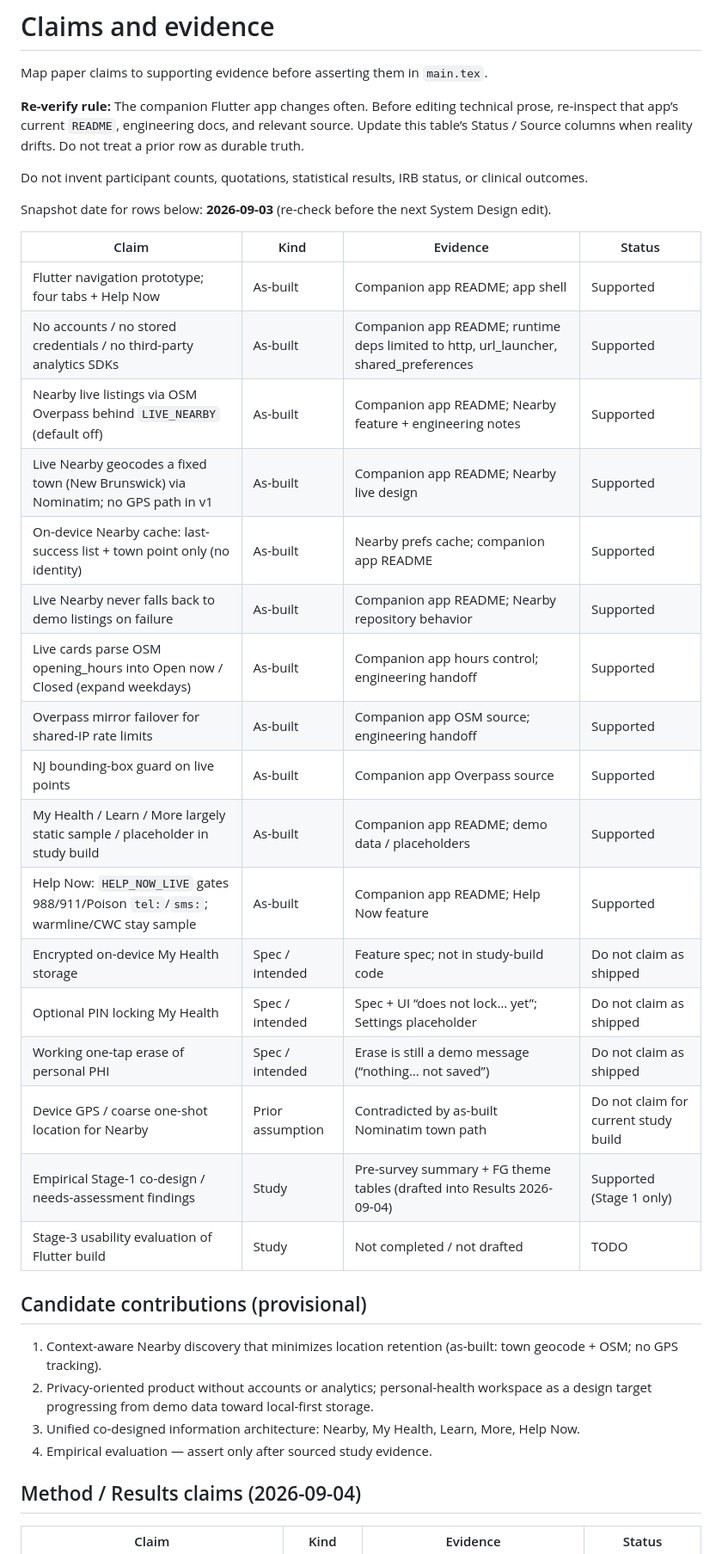
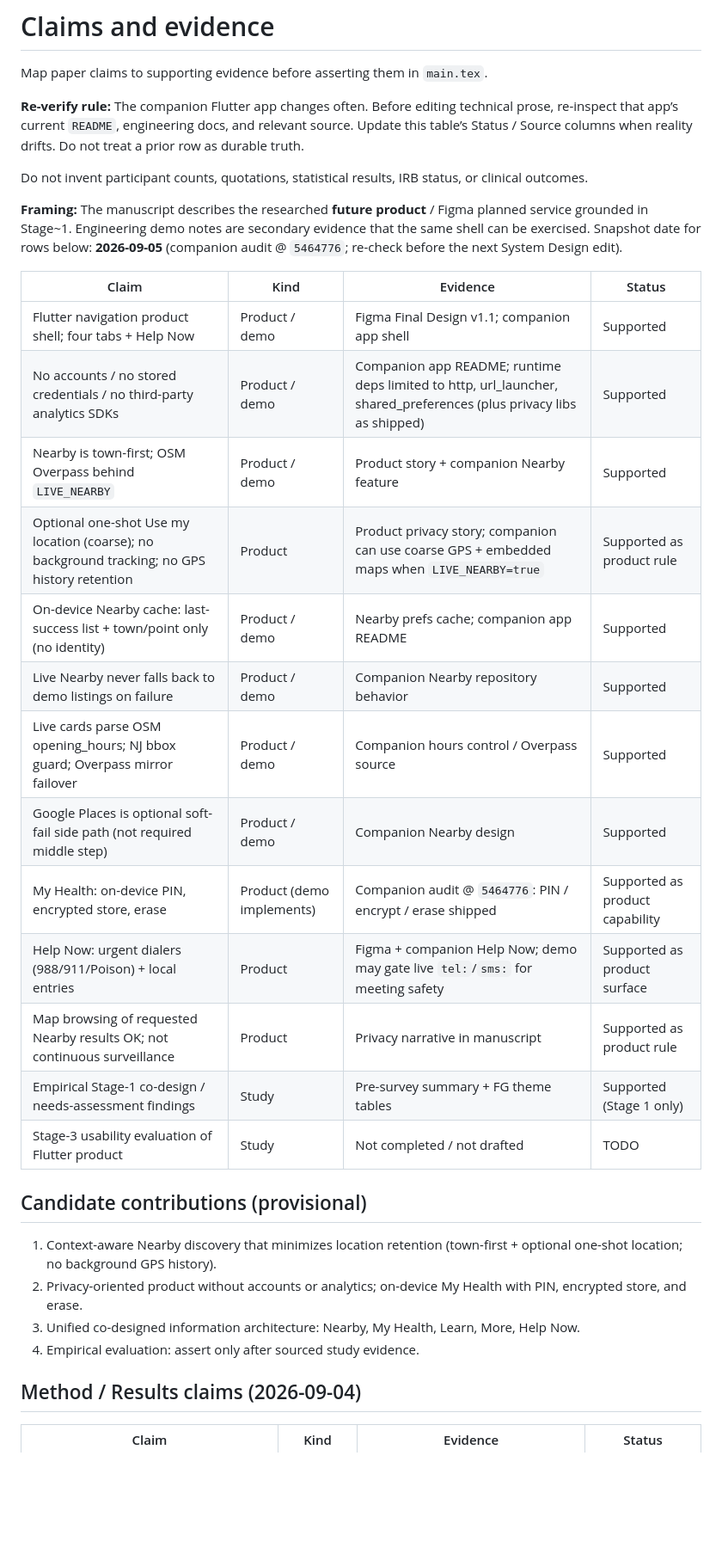
Before and after one commit to ks1686/cwc-health-hmss-2026, a Markdown page: notes/claims-and-evidence.md, the part around one of its changes. Shown at 86% size. GitHub-like rendering; blank space fills up the shorter version.

Commit message:
Align manuscript with planned product (not study-build demo)
Update notes/claims-and-evidence.md.

```diff
--- a/notes/claims-and-evidence.md
+++ b/notes/claims-and-evidence.md
@@ -6,35 +6,30 @@ Map paper claims to supporting evidence before asserting them in `main.tex`.
 
 Do not invent participant counts, quotations, statistical results, IRB status, or clinical outcomes.
 
-Snapshot date for rows below: **2026-09-03** (re-check before the next System Design edit).
+**Framing:** The manuscript describes the researched **future product** / Figma planned service grounded in Stage~1. Engineering demo notes are secondary evidence that the same shell can be exercised. Snapshot date for rows below: **2026-09-05** (companion audit @ `5464776`; re-check before the next System Design edit).
 
 | Claim | Kind | Evidence | Status |
 | --- | --- | --- | --- |
-| Flutter navigation prototype; four tabs + Help Now | As-built | Companion app README; app shell | Supported |
-| No accounts / no stored credentials / no third-party analytics SDKs | As-built | Companion app README; runtime deps limited to http, url_launcher, shared_preferences | Supported |
-| Nearby live listings via OSM Overpass behind `LIVE_NEARBY` (default off) | As-built | Companion app README; Nearby feature + engineering notes | Supported |
-| Live Nearby geocodes a fixed town (New Brunswick) via Nominatim; no GPS path in v1 | As-built | Companion app README; Nearby live design | Supported |
-| On-device Nearby cache: last-success list + town point only (no identity) | As-built | Nearby prefs cache; companion app README | Supported |
-| Live Nearby never falls back to demo listings on failure | As-built | Companion app README; Nearby repository behavior | Supported |
-| Live cards parse OSM opening_hours into Open now / Closed (expand weekdays) | As-built | Companion app hours control; engineering handoff | Supported |
-| Overpass mirror failover for shared-IP rate limits | As-built | Companion app OSM source; engineering handoff | Supported |
-| NJ bounding-box guard on live points | As-built | Companion app Overpass source | Supported |
-| My Health / Learn / More largely static sample / placeholder in study build | As-built | Companion app README; demo data / placeholders | Supported |
-| Help Now: `HELP_NOW_LIVE` gates 988/911/Poison `tel:`/`sms:`; warmline/CWC stay sample | As-built | Companion app README; Help Now feature | Supported |
-| Encrypted on-device My Health storage | Spec / intended | Feature spec; not in study-build code | Do not claim as shipped |
-| Optional PIN locking My Health | Spec / intended | Spec + UI “does not lock… yet”; Settings placeholder | Do not claim as shipped |
-| Working one-tap erase of personal PHI | Spec / intended | Erase is still a demo message (“nothing… not saved”) | Do not claim as shipped |
-| Device GPS / coarse one-shot location for Nearby | Prior assumption | Contradicted by as-built Nominatim town path | Do not claim for current study build |
-| Empirical Stage-1 co-design / needs-assessment findings | Study | Pre-survey summary + FG theme tables (drafted into Results 2026-09-04) | Supported (Stage 1 only) |
-| Stage-3 usability evaluation of Flutter build | Study | Not completed / not drafted | TODO |
+| Flutter navigation product shell; four tabs + Help Now | Product / demo | Figma Final Design v1.1; companion app shell | Supported |
+| No accounts / no stored credentials / no third-party analytics SDKs | Product / demo | Companion app README; runtime deps limited to http, url_launcher, shared_preferences (plus privacy libs as shipped) | Supported |
+| Nearby is town-first; OSM Overpass behind `LIVE_NEARBY` | Product / demo | Product story + companion Nearby feature | Supported |
+| Optional one-shot Use my location (coarse); no background tracking; no GPS history retention | Product | Product privacy story; companion can use coarse GPS + embedded maps when `LIVE_NEARBY=true` | Supported as product rule |
+| On-device Nearby cache: last-success list + town/point only (no identity) | Product / demo | Nearby prefs cache; companion app README | Supported |
+| Live Nearby never falls back to demo listings on failure | Product / demo | Companion Nearby repository behavior | Supported |
+| Live cards parse OSM opening_hours; NJ bbox guard; Overpass mirror failover | Product / demo | Companion hours control / Overpass source | Supported |
+| Google Places is optional soft-fail side path (not required middle step) | Product / demo | Companion Nearby design | Supported |
+| My Health: on-device PIN, encrypted store, erase | Product (demo implements) | Companion audit @ `5464776`: PIN / encrypt / erase shipped | Supported as product capability |
+| Help Now: urgent dialers (988/911/Poison) + local entries | Product | Figma + companion Help Now; demo may gate live `tel:`/`sms:` for meeting safety | Supported as product surface |
+| Map browsing of requested Nearby results OK; not continuous surveillance | Product | Privacy narrative in manuscript | Supported as product rule |
+| Empirical Stage-1 co-design / needs-assessment findings | Study | Pre-survey summary + FG theme tables | Supported (Stage 1 only) |
+| Stage-3 usability evaluation of Flutter product | Study | Not completed / not drafted | TODO |
 
 ## Candidate contributions (provisional)
 
-1. Context-aware Nearby discovery that minimizes location retention (as-built: town geocode + OSM; no GPS tracking).
-2. Privacy-oriented product without accounts or analytics; personal-health workspace as a design target progressing from demo data toward local-first storage.
+1. Context-aware Nearby discovery that minimizes location retention (town-first + optional one-shot location; no background GPS history).
+2. Privacy-oriented product without accounts or analytics; on-device My Health with PIN, encrypted store, and erase.
 3. Unified co-designed information architecture: Nearby, My Health, Learn, More, Help Now.
-4. Empirical evaluation — assert only after sourced study evidence.
-
+4. Empirical evaluation: assert only after sourced study evidence.
 
 ## Method / Results claims (2026-09-04)
 
```
Also changed, not shown: other parts of notes/claims-and-evidence.md (+2 -2 lines).
